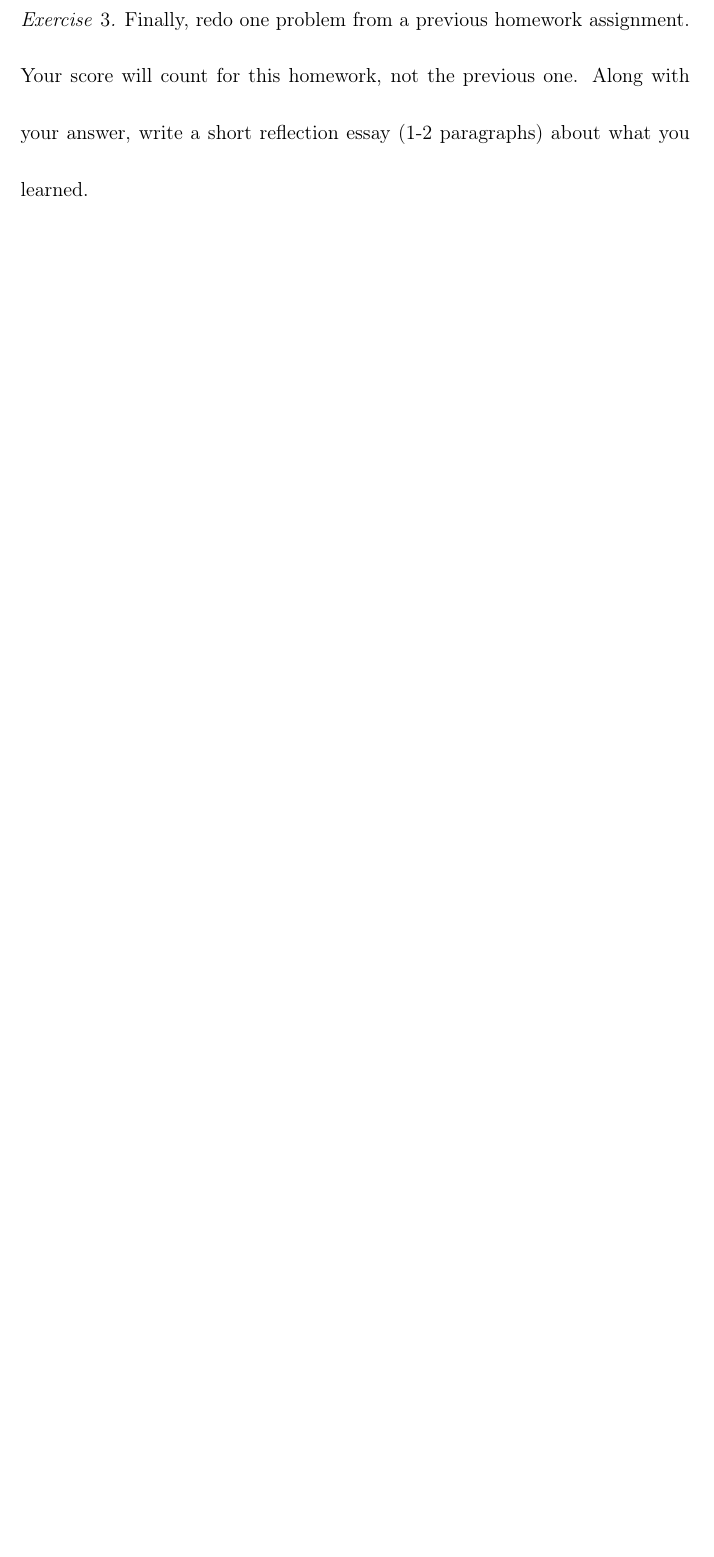
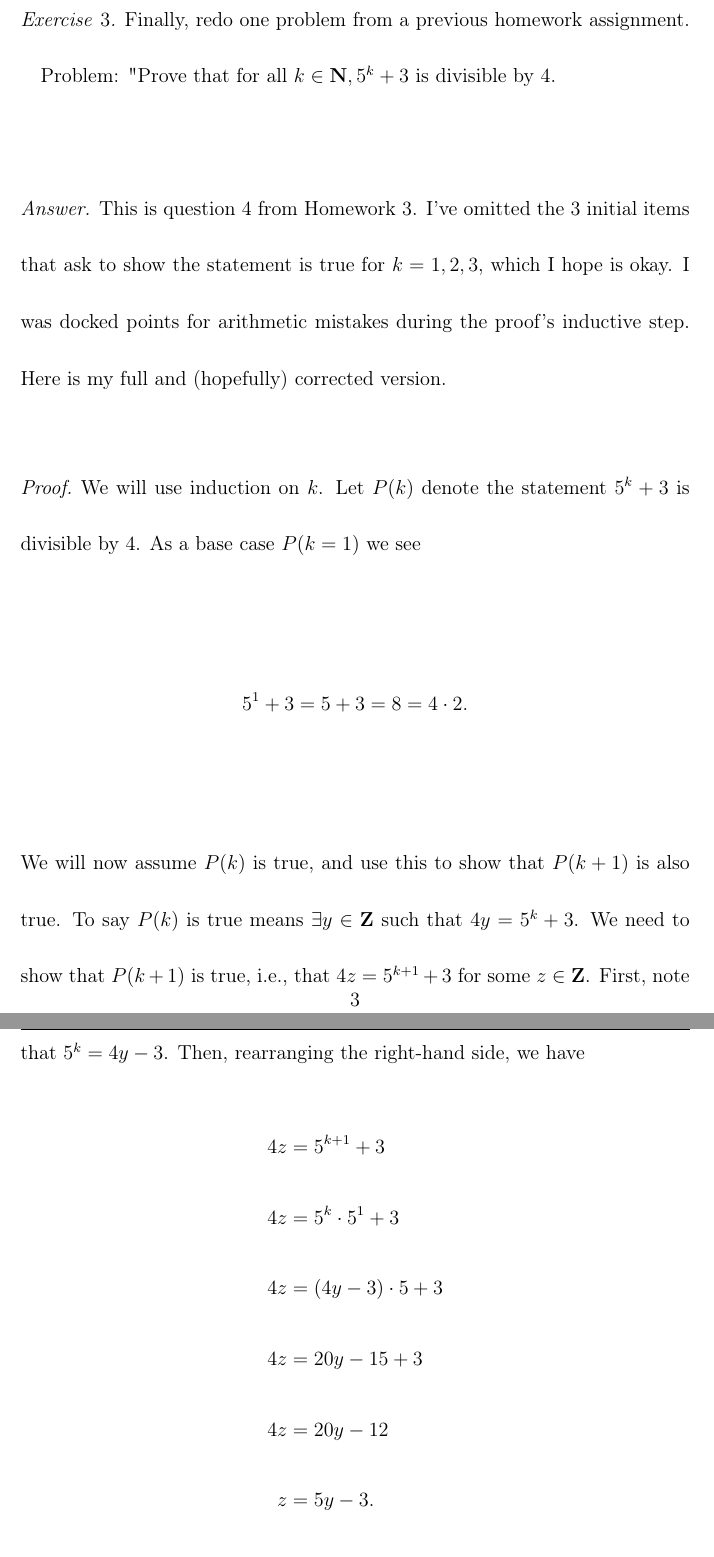
Before and after one commit to ndrewwm/math-287, a LaTeX problem sheet (homework/moorea-fa21-math-287-hw-10.tex): part of page 3 of 3 before the commit and two parts of pages 3 and 4 of 5 after it, the two joined at a grey line, cut so that both start at the same text, the shorter picture padded with empty space. Compiled offline with pdfLaTeX.

Commit message:
Done with HW 10?

```diff
--- a/homework/moorea-fa21-math-287-hw-10.tex
+++ b/homework/moorea-fa21-math-287-hw-10.tex
@@ -22,14 +22,13 @@
 \newcommand{\bfN}{\mathbf{N}}
 \newcommand{\bfZ}{\mathbf{Z}}
 
-
-\newenvironment{answer}{\bigskip\noindent\emph{Answer.}}{\hfill$\diamond$\newline}
+\newenvironment{answer}{\noindent\emph{Answer.}}{\hfill$\diamond$\newline}
 
 \begin{document}
 \maketitle
 
 \begin{exer}
-Suppose $f$ is a function $f : \{a,b,c\} \to \{u,v\}$ and we have $f(a)=u$ and $f(b)=u$.
+Suppose $f$ is a function $f: \{a,b,c\} \to \{u,v\}$ and we have $f(a)=u$ and $f(b)=u$.
 How should we define $f(c)$ if we want $f$ to be surjective (onto)?
 \end{exer}
 
@@ -126,6 +125,21 @@ We used a dashed line to show $f(c)=v$ that was the answer to the question.
 
 \newpage
 \begin{exer}
-Finally, redo one problem from a previous homework assignment. Your score will count for this homework, not the previous one. Along with your answer, write a short reflection essay (1-2 paragraphs) about what you learned.
+Finally, redo one problem from a previous homework assignment. % Your score will count for this homework, not the previous one. Along with your answer, write a short reflection essay (1-2 paragraphs) about what you learned.
+
+Problem: "Prove that for all $k \in \bfN, 5^k + 3$ is divisible by 4.
 \end{exer}
 
+\begin{answer}
+This is question 4 from Homework 3. I've omitted the 3 initial items that ask to show the statement is true for $k = 1, 2, 3$, which I hope is okay. I was docked points for arithmetic mistakes during the proof's inductive step. Here is my full and (hopefully) corrected version.
+
+\begin{proof}
+We will use induction on $k$. Let $P(k)$ denote the statement $5^k + 3$ is divisible by 4. As a base case $P(k = 1)$ we see \[ 5^1 + 3 = 5 + 3 = 8 = 4 \cdot 2. \] We will now assume $P(k)$ is true, and use this to show that $P(k + 1)$ is also true. To say $P(k)$ is true means $\exists y \in \bfZ$ such that $4y = 5^k + 3$. We need to show that $P(k + 1)$ is true, i.e., that $4z = 5^{k + 1} + 3$ for some $z \in \bfZ$. First, note that $5^k = 4y - 3$. Then, rearranging the right-hand side, we have
+\begin{align*}
+4z &= 5^{k + 1} + 3 \\
+4z &= 5^k \cdot 5^1 + 3 \\
+4z &= (4y - 3) \cdot 5 + 3 \\
+4z &= 20y - 15 + 3 \\
+4z &= 20y - 12 \\
+ z &= 5y - 3.
+\end{align*}
```
Also changed, not shown: homework/moorea-fa21-math-287-hw-10.pdf, homework/moorea-fa21-math-287-hw-10.tex (11 more changed lines).
